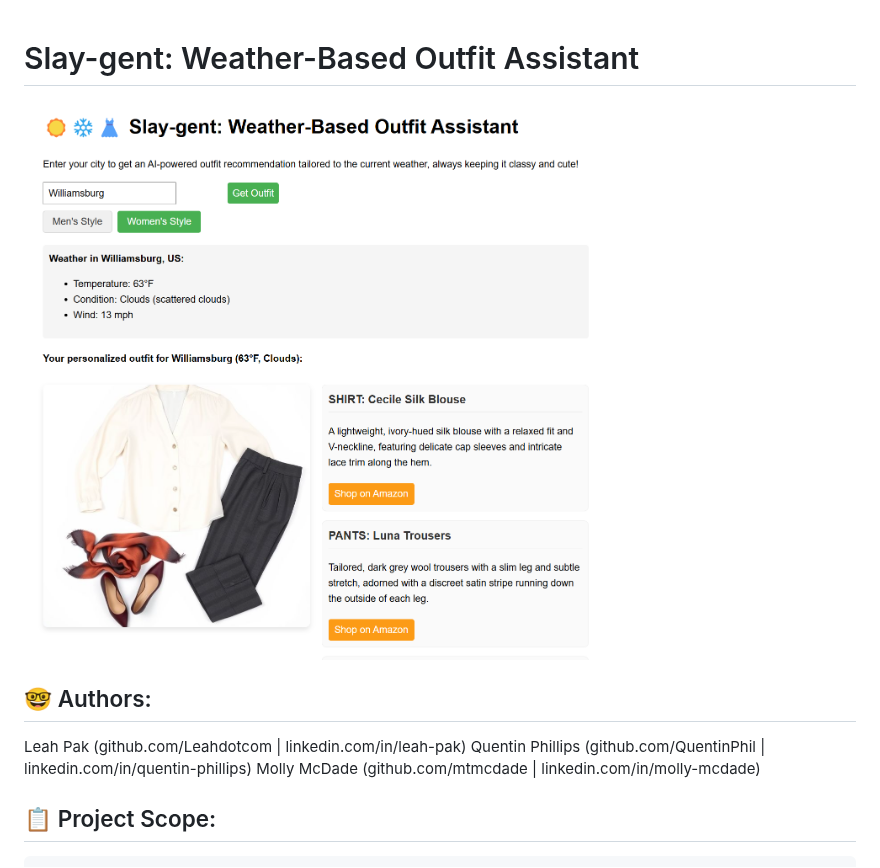
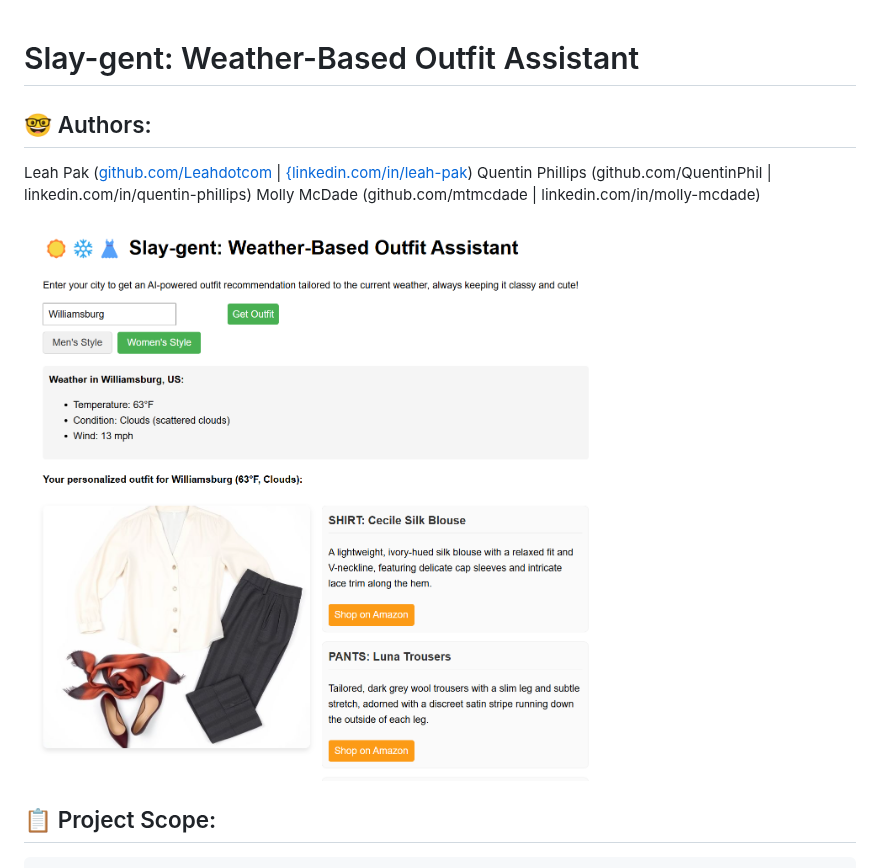
Before and after one commit to mtmcdade/Weather-Based-Outfit-Assistant, a Markdown page: README.md, the part around the change. Rendered like a GitHub page.

```diff
--- a/README.md
+++ b/README.md
@@ -1,9 +1,11 @@
 # Slay-gent: Weather-Based Outfit Assistant
-![Screenshot from Slay-Gent in action](photos/Slaygent.png)
 ## 🤓 Authors:
-Leah Pak (github.com/Leahdotcom | linkedin.com/in/leah-pak)
+Leah Pak ([github.com/Leahdotcom](https://github.com/Leahdotcom) |  [{linkedin.com/in/leah-pak](https://www.linkedin.com/in/leah-pak))
 Quentin Phillips (github.com/QuentinPhil | linkedin.com/in/quentin-phillips)
 Molly McDade (github.com/mtmcdade | linkedin.com/in/molly-mcdade)
+
+![Screenshot from Slay-Gent in action](photos/Slaygent.png)
+
 ## 📋 Project Scope:
 	This website suggests what to wear based on the weather in your city. You can choose between men's or women's clothing styles with a simple toggle button. You type in your location, and it uses the OpenWeatherMap API to get current temperature, conditions, humidity, and wind speed. Then it sends this weather data to the Groq AI API to generate personalized outfit recommendations that match the conditions. The AI creates detailed descriptions of four clothing items (shirt, pants, shoes, and an accessory) and also generates an image prompt that's sent to Pollinations.ai to create a visual representation of the outfit. Finally, a shopping link for each clothing item is generated by taking the name of the recommended piece and creating a simple Amazon search URL, making it easy to find and purchase similar items.
 ## ✨ Project Inspiration:
```
